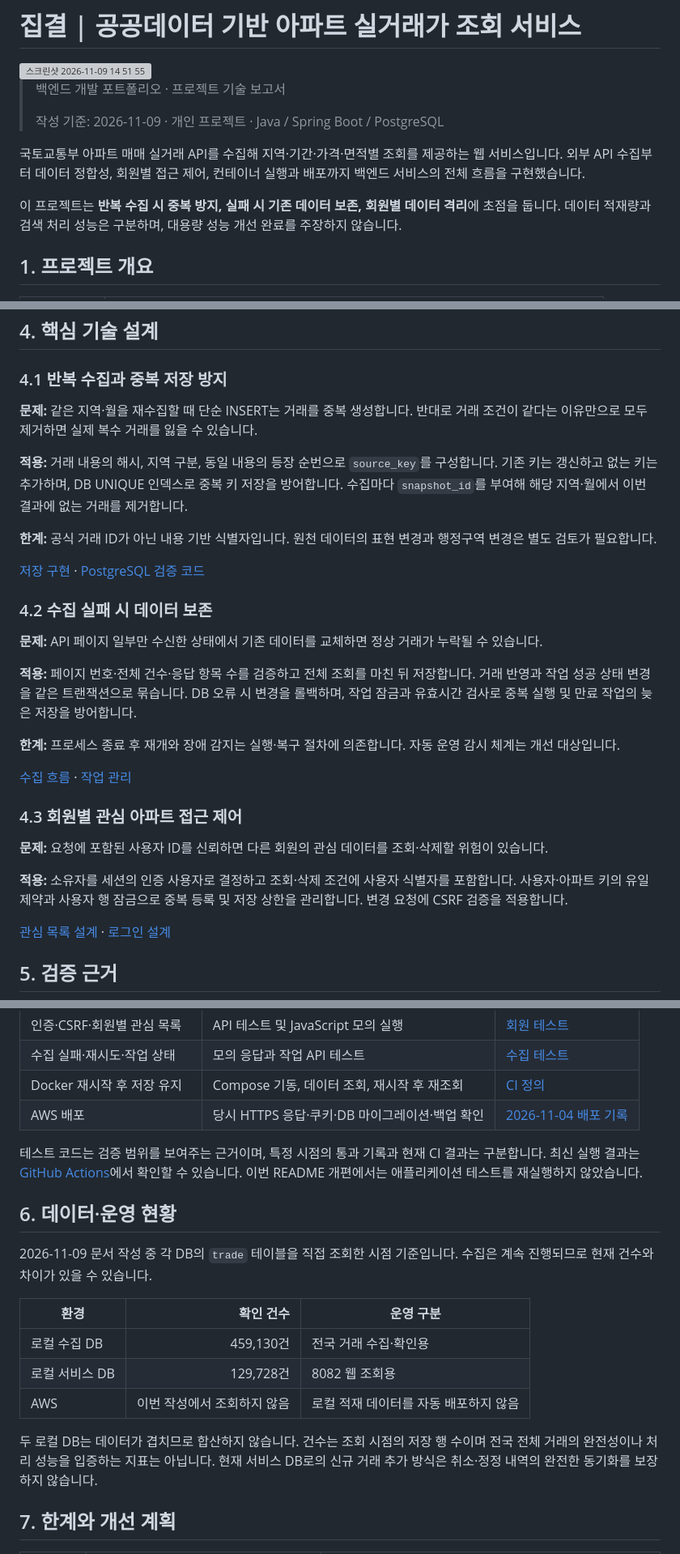
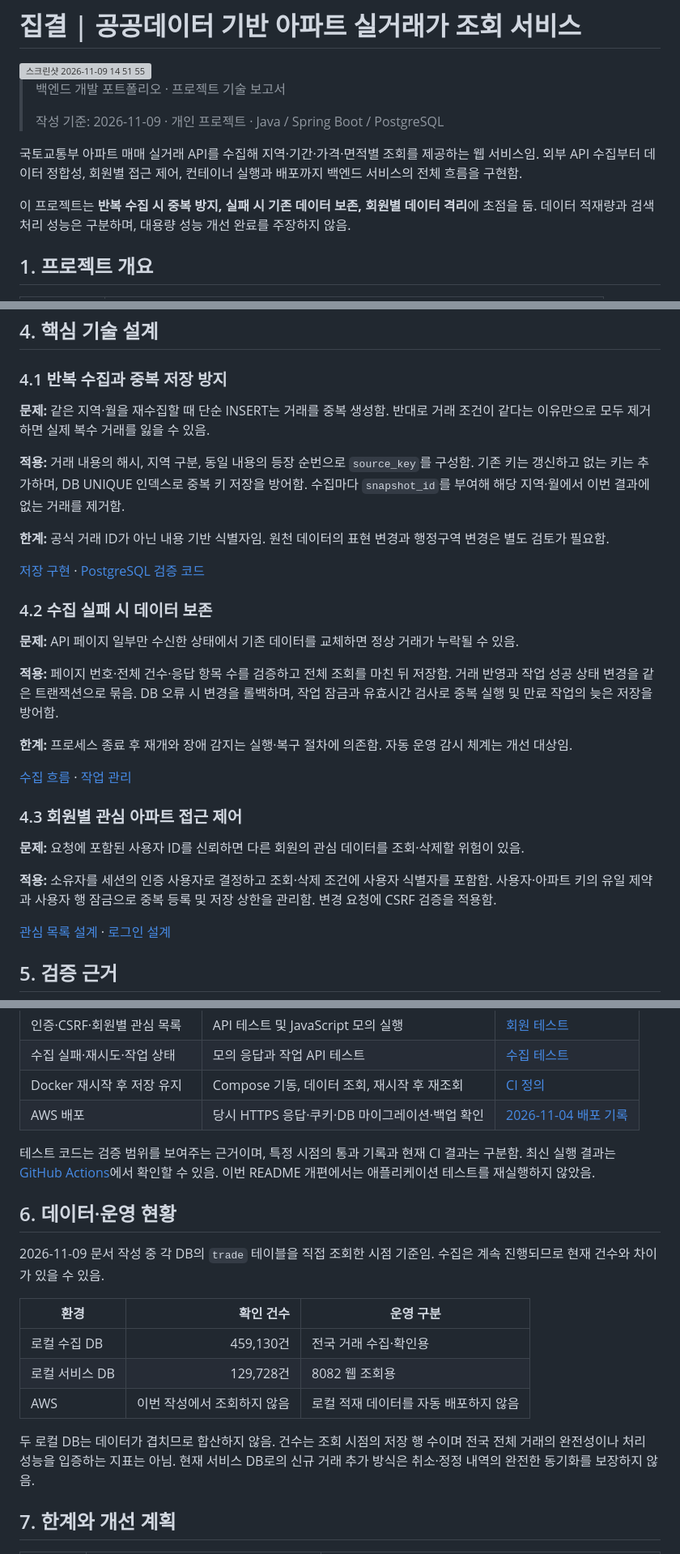
Before and after one commit to sign0329/house_finder, a Markdown page: README.md, 3 parts joined by grey strips. Shown at 81% size. GitHub-like rendering; grey boxes are pictures that could not be loaded.

Commit message:
docs: README 문체를 보고서 형식으로 통일 (#32)
루트 README와 프로젝트 실행 README의 서술형 문장을 접미형태로 통일함
구현 범위, 검증 수치, 링크 및 실행 명령은 유지함
문서만 변경했으며 git diff --check로 공백 오류를 확인함
Co-authored-by: sign0329 <sign0329@gmail.com>

```diff
--- a/README.md
+++ b/README.md
@@ -7,9 +7,9 @@
 >
 > 작성 기준: 2026-11-09 · 개인 프로젝트 · Java / Spring Boot / PostgreSQL
 
-국토교통부 아파트 매매 실거래 API를 수집해 지역·기간·가격·면적별 조회를 제공하는 웹 서비스입니다. 외부 API 수집부터 데이터 정합성, 회원별 접근 제어, 컨테이너 실행과 배포까지 백엔드 서비스의 전체 흐름을 구현했습니다.
+국토교통부 아파트 매매 실거래 API를 수집해 지역·기간·가격·면적별 조회를 제공하는 웹 서비스임. 외부 API 수집부터 데이터 정합성, 회원별 접근 제어, 컨테이너 실행과 배포까지 백엔드 서비스의 전체 흐름을 구현함.
 
-이 프로젝트는 **반복 수집 시 중복 방지, 실패 시 기존 데이터 보존, 회원별 데이터 격리**에 초점을 둡니다. 데이터 적재량과 검색 처리 성능은 구분하며, 대용량 성능 개선 완료를 주장하지 않습니다.
+이 프로젝트는 **반복 수집 시 중복 방지, 실패 시 기존 데이터 보존, 회원별 데이터 격리**에 초점을 둠. 데이터 적재량과 검색 처리 성능은 구분하며, 대용량 성능 개선 완료를 주장하지 않음.
 
 ## 1. 프로젝트 개요
 
@@ -73,29 +73,29 @@ flowchart LR
 
 ### 4.1 반복 수집과 중복 저장 방지
 
-**문제:** 같은 지역·월을 재수집할 때 단순 INSERT는 거래를 중복 생성합니다. 반대로 거래 조건이 같다는 이유만으로 모두 제거하면 실제 복수 거래를 잃을 수 있습니다.
+**문제:** 같은 지역·월을 재수집할 때 단순 INSERT는 거래를 중복 생성함. 반대로 거래 조건이 같다는 이유만으로 모두 제거하면 실제 복수 거래를 잃을 수 있음.
 
-**적용:** 거래 내용의 해시, 지역 구분, 동일 내용의 등장 순번으로 `source_key`를 구성합니다. 기존 키는 갱신하고 없는 키는 추가하며, DB UNIQUE 인덱스로 중복 키 저장을 방어합니다. 수집마다 `snapshot_id`를 부여해 해당 지역·월에서 이번 결과에 없는 거래를 제거합니다.
+**적용:** 거래 내용의 해시, 지역 구분, 동일 내용의 등장 순번으로 `source_key`를 구성함. 기존 키는 갱신하고 없는 키는 추가하며, DB UNIQUE 인덱스로 중복 키 저장을 방어함. 수집마다 `snapshot_id`를 부여해 해당 지역·월에서 이번 결과에 없는 거래를 제거함.
 
-**한계:** 공식 거래 ID가 아닌 내용 기반 식별자입니다. 원천 데이터의 표현 변경과 행정구역 변경은 별도 검토가 필요합니다.
+**한계:** 공식 거래 ID가 아닌 내용 기반 식별자임. 원천 데이터의 표현 변경과 행정구역 변경은 별도 검토가 필요함.
 
 [저장 구현](outputs/apartment-search/src/main/java/kr/aptfolio/collection/molit/MolitStore.java) · [PostgreSQL 검증 코드](outputs/apartment-search/src/test/java/kr/aptfolio/postgres/PostgresIT.java)
 
 ### 4.2 수집 실패 시 데이터 보존
 
-**문제:** API 페이지 일부만 수신한 상태에서 기존 데이터를 교체하면 정상 거래가 누락될 수 있습니다.
+**문제:** API 페이지 일부만 수신한 상태에서 기존 데이터를 교체하면 정상 거래가 누락될 수 있음.
 
-**적용:** 페이지 번호·전체 건수·응답 항목 수를 검증하고 전체 조회를 마친 뒤 저장합니다. 거래 반영과 작업 성공 상태 변경을 같은 트랜잭션으로 묶습니다. DB 오류 시 변경을 롤백하며, 작업 잠금과 유효시간 검사로 중복 실행 및 만료 작업의 늦은 저장을 방어합니다.
+**적용:** 페이지 번호·전체 건수·응답 항목 수를 검증하고 전체 조회를 마친 뒤 저장함. 거래 반영과 작업 성공 상태 변경을 같은 트랜잭션으로 묶음. DB 오류 시 변경을 롤백하며, 작업 잠금과 유효시간 검사로 중복 실행 및 만료 작업의 늦은 저장을 방어함.
 
-**한계:** 프로세스 종료 후 재개와 장애 감지는 실행·복구 절차에 의존합니다. 자동 운영 감시 체계는 개선 대상입니다.
+**한계:** 프로세스 종료 후 재개와 장애 감지는 실행·복구 절차에 의존함. 자동 운영 감시 체계는 개선 대상임.
 
 [수집 흐름](outputs/apartment-search/src/main/java/kr/aptfolio/collection/molit/MolitCollector.java) · [작업 관리](outputs/apartment-search/src/main/java/kr/aptfolio/collection/jobs/CollectionJobs.java)
 
 ### 4.3 회원별 관심 아파트 접근 제어
 
-**문제:** 요청에 포함된 사용자 ID를 신뢰하면 다른 회원의 관심 데이터를 조회·삭제할 위험이 있습니다.
+**문제:** 요청에 포함된 사용자 ID를 신뢰하면 다른 회원의 관심 데이터를 조회·삭제할 위험이 있음.
 
-**적용:** 소유자를 세션의 인증 사용자로 결정하고 조회·삭제 조건에 사용자 식별자를 포함합니다. 사용자·아파트 키의 유일 제약과 사용자 행 잠금으로 중복 등록 및 저장 상한을 관리합니다. 변경 요청에 CSRF 검증을 적용합니다.
+**적용:** 소유자를 세션의 인증 사용자로 결정하고 조회·삭제 조건에 사용자 식별자를 포함함. 사용자·아파트 키의 유일 제약과 사용자 행 잠금으로 중복 등록 및 저장 상한을 관리함. 변경 요청에 CSRF 검증을 적용함.
 
 [관심 목록 설계](outputs/apartment-search/docs/bookmarks.md) · [로그인 설계](outputs/apartment-search/docs/user-login.md)
 
@@ -110,11 +110,11 @@ flowchart LR
 | Docker 재시작 후 저장 유지 | Compose 기동, 데이터 조회, 재시작 후 재조회 | [CI 정의](.github/workflows/ci.yml) |
 | AWS 배포 | 당시 HTTPS 응답·쿠키·DB 마이그레이션·백업 확인 | [2026-11-04 배포 기록](outputs/apartment-search/docs/deployment-20261104.md) |
 
-테스트 코드는 검증 범위를 보여주는 근거이며, 특정 시점의 통과 기록과 현재 CI 결과는 구분합니다. 최신 실행 결과는 [GitHub Actions](https://github.com/sign0329/house_finder/actions)에서 확인할 수 있습니다. 이번 README 개편에서는 애플리케이션 테스트를 재실행하지 않았습니다.
+테스트 코드는 검증 범위를 보여주는 근거이며, 특정 시점의 통과 기록과 현재 CI 결과는 구분함. 최신 실행 결과는 [GitHub Actions](https://github.com/sign0329/house_finder/actions)에서 확인할 수 있음. 이번 README 개편에서는 애플리케이션 테스트를 재실행하지 않았음.
 
 ## 6. 데이터·운영 현황
 
-2026-11-09 문서 작성 중 각 DB의 `trade` 테이블을 직접 조회한 시점 기준입니다. 수집은 계속 진행되므로 현재 건수와 차이가 있을 수 있습니다.
+2026-11-09 문서 작성 중 각 DB의 `trade` 테이블을 직접 조회한 시점 기준임. 수집은 계속 진행되므로 현재 건수와 차이가 있을 수 있음.
 
 | 환경 | 확인 건수 | 운영 구분 |
 | --- | ---: | --- |
@@ -122,7 +122,7 @@ flowchart LR
 | 로컬 서비스 DB | 129,728건 | 8082 웹 조회용 |
 | AWS | 이번 작성에서 조회하지 않음 | 로컬 적재 데이터를 자동 배포하지 않음 |
 
-두 로컬 DB는 데이터가 겹치므로 합산하지 않습니다. 건수는 조회 시점의 저장 행 수이며 전국 전체 거래의 완전성이나 처리 성능을 입증하는 지표는 아닙니다. 현재 서비스 DB로의 신규 거래 추가 방식은 취소·정정 내역의 완전한 동기화를 보장하지 않습니다.
+두 로컬 DB는 데이터가 겹치므로 합산하지 않음. 건수는 조회 시점의 저장 행 수이며 전국 전체 거래의 완전성이나 처리 성능을 입증하는 지표는 아님. 현재 서비스 DB로의 신규 거래 추가 방식은 취소·정정 내역의 완전한 동기화를 보장하지 않음.
 
 ## 7. 한계와 개선 계획
 
```
Also changed, not shown: other parts of README.md (+5 -5 lines), outputs/apartment-search/README.md (+10 -10 lines).
